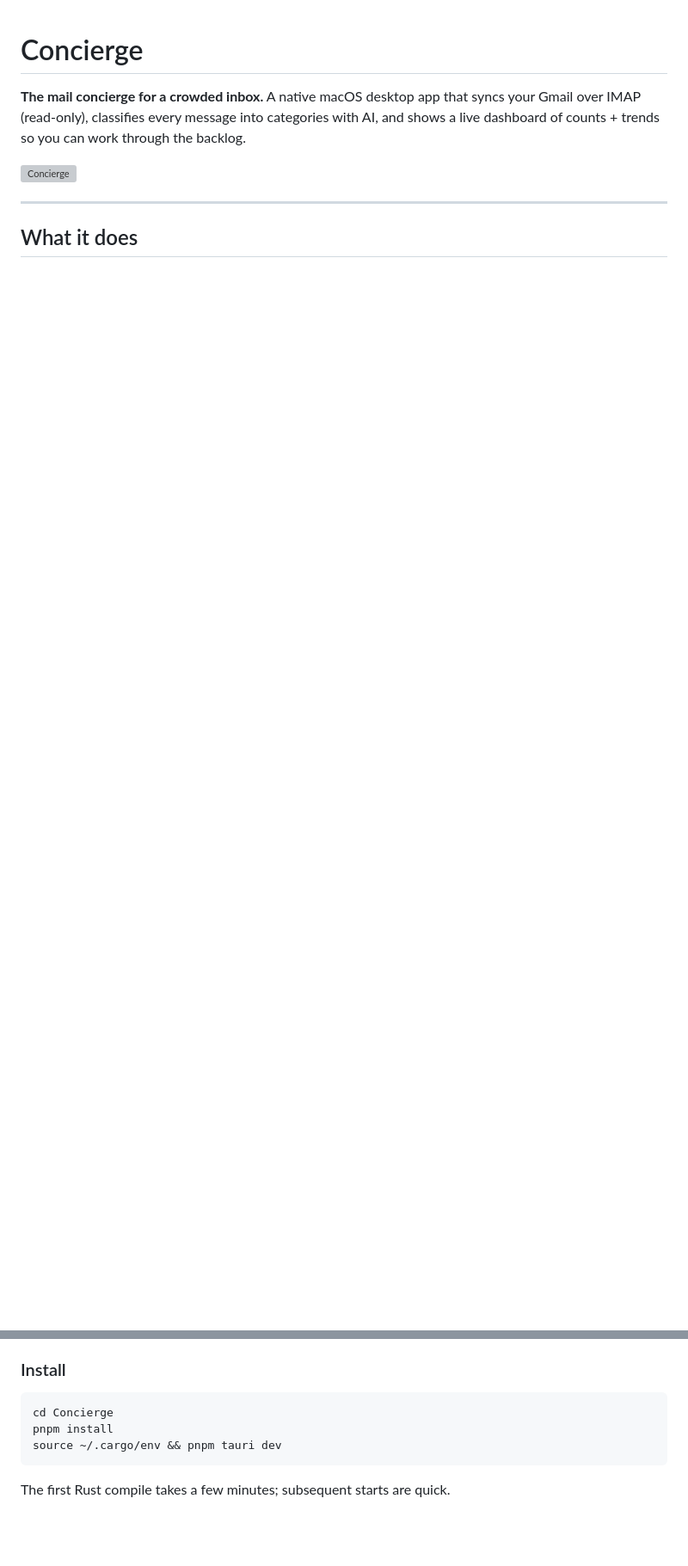
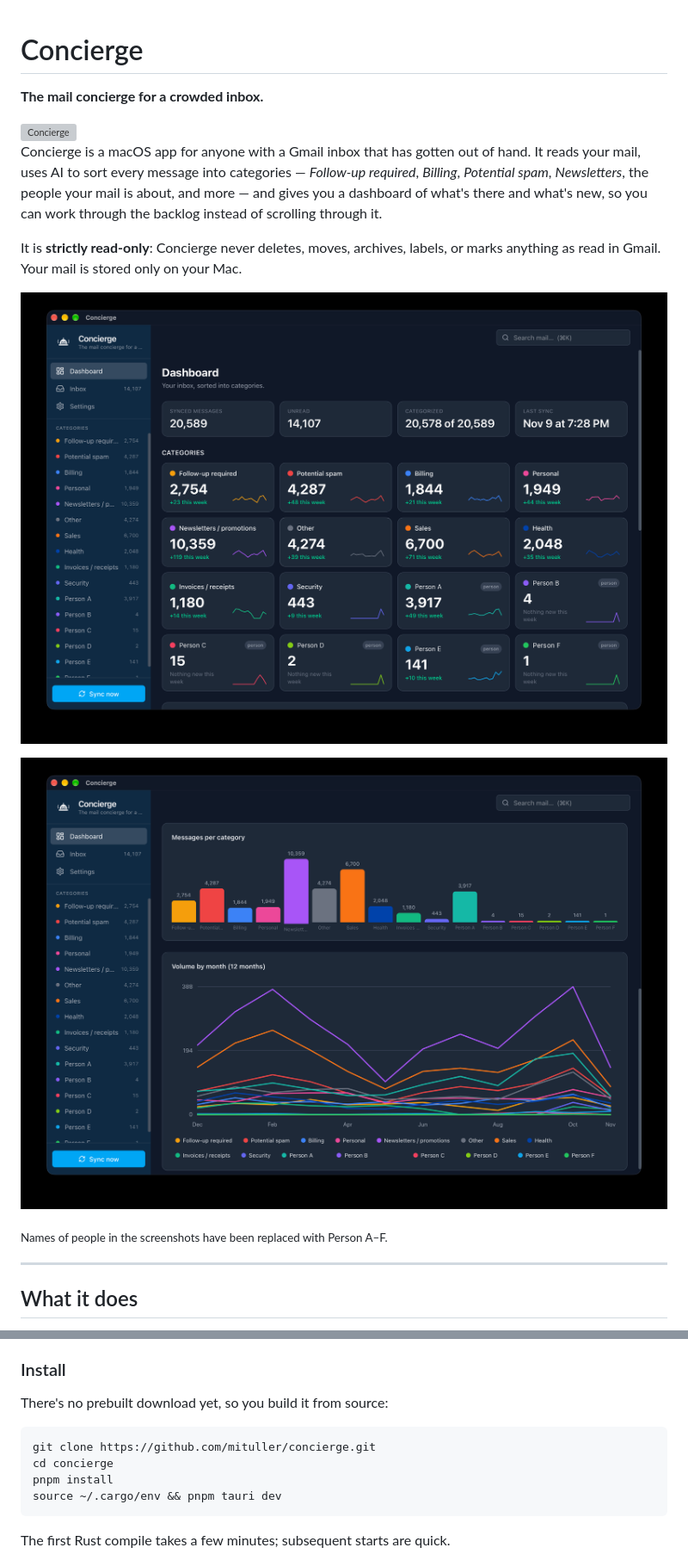
Before and after one commit to mituller/concierge, a Markdown page: README.md, 2 parts joined by grey strips. Shown at 86% size. Drawn GitHub-style; pictures changed too: docs/screenshots/dashboard-charts.png (added), docs/screenshots/dashboard.png (added); blank space fills up the shorter version; grey boxes are pictures that could not be loaded.

````diff
--- a/README.md
+++ b/README.md
@@ -1,10 +1,23 @@
 # Concierge
 
-**The mail concierge for a crowded inbox.** A native macOS desktop app that syncs
-your Gmail over IMAP (read-only), classifies every message into categories with AI,
-and shows a live dashboard of counts + trends so you can work through the backlog.
+**The mail concierge for a crowded inbox.**
 
-<img src="public/icon.svg" alt="Concierge" width="128" height="128" />
+<img src="public/icon.svg" alt="Concierge" width="96" height="96" align="right" />
+
+Concierge is a macOS app for anyone with a Gmail inbox that has gotten out of hand.
+It reads your mail, uses AI to sort every message into categories — *Follow-up
+required*, *Billing*, *Potential spam*, *Newsletters*, the people your mail is about,
+and more — and gives you a dashboard of what's there and what's new, so you can
+work through the backlog instead of scrolling through it.
+
+It is **strictly read-only**: Concierge never deletes, moves, archives, labels, or
+marks anything as read in Gmail. Your mail is stored only on your Mac.
+
+![Concierge dashboard: stats, category cards with weekly counts and trend lines](docs/screenshots/dashboard.png)
+
+![Messages per category bar chart and 12-month volume trend](docs/screenshots/dashboard-charts.png)
+
+<sub>Names of people in the screenshots have been replaced with Person A–F.</sub>
 
 ---
 
@@ -62,8 +77,11 @@ v1 is **read-only** — no delete, no archive, no label write-back to Gmail.
 
 ### Install
 
+There's no prebuilt download yet, so you build it from source:
+
 ```bash
-cd Concierge
+git clone https://github.com/mituller/concierge.git
+cd concierge
 pnpm install
 source ~/.cargo/env && pnpm tauri dev
 ```
````
Also changed, not shown: other parts of README.md (+50 -27 lines).
